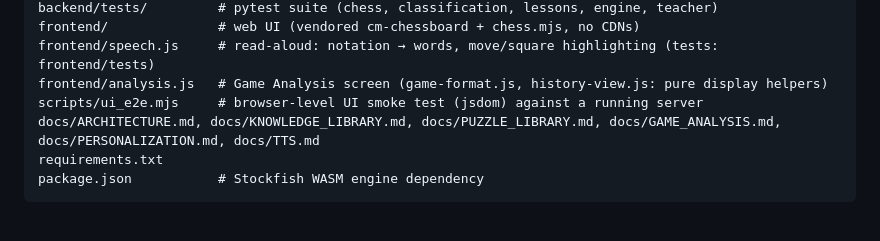
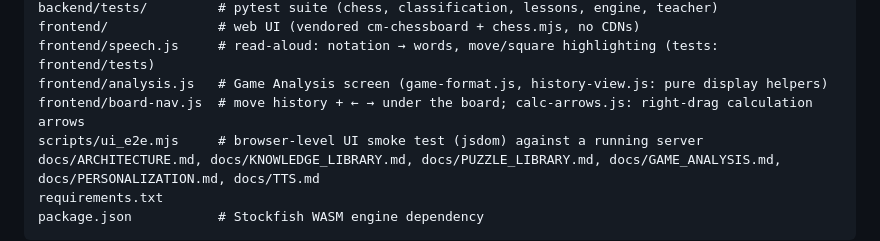
Before and after one commit to Raaniscool/ChessAI, a Markdown page: README.md, the part around the change. GitHub-like rendering; blank space fills up the shorter version.

Commit message:
Docs: board move history, navigation locking and calculation arrows
Co-authored-by: arena-agent <297053741+arena-agent@users.noreply.github.com>

```diff
--- a/README.md
+++ b/README.md
@@ -68,6 +68,7 @@ backend/tests/         # pytest suite (chess, classification, lessons, engine, t
 frontend/              # web UI (vendored cm-chessboard + chess.mjs, no CDNs)
 frontend/speech.js     # read-aloud: notation → words, move/square highlighting (tests: frontend/tests)
 frontend/analysis.js   # Game Analysis screen (game-format.js, history-view.js: pure display helpers)
+frontend/board-nav.js  # move history + ← → under the board; calc-arrows.js: right-drag calculation arrows
 scripts/ui_e2e.mjs     # browser-level UI smoke test (jsdom) against a running server
 docs/ARCHITECTURE.md, docs/KNOWLEDGE_LIBRARY.md, docs/PUZZLE_LIBRARY.md, docs/GAME_ANALYSIS.md, docs/PERSONALIZATION.md, docs/TTS.md
 requirements.txt
```
Also changed, not shown: docs/ARCHITECTURE.md (+36 -0 lines), docs/PUZZLE_LIBRARY.md (+3 -0 lines).
